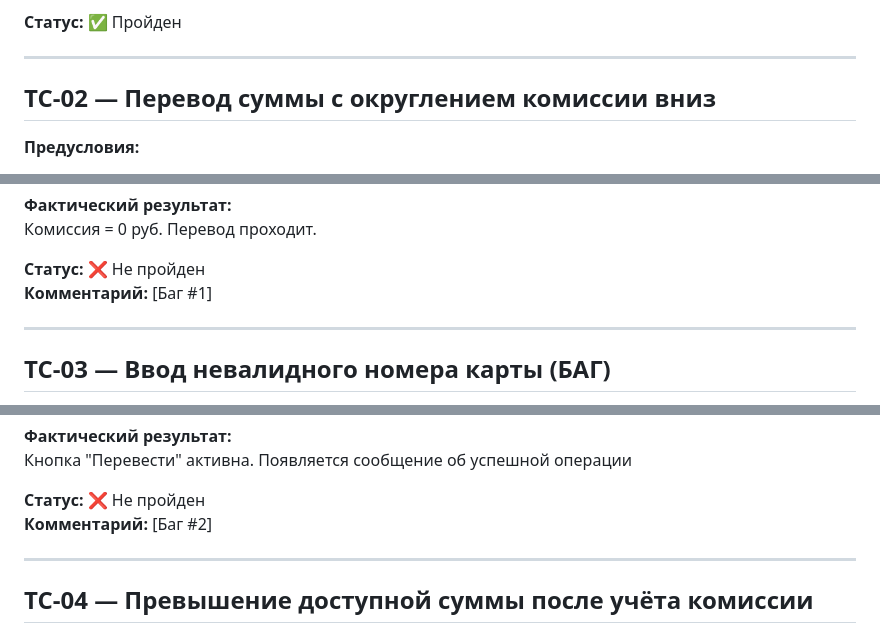
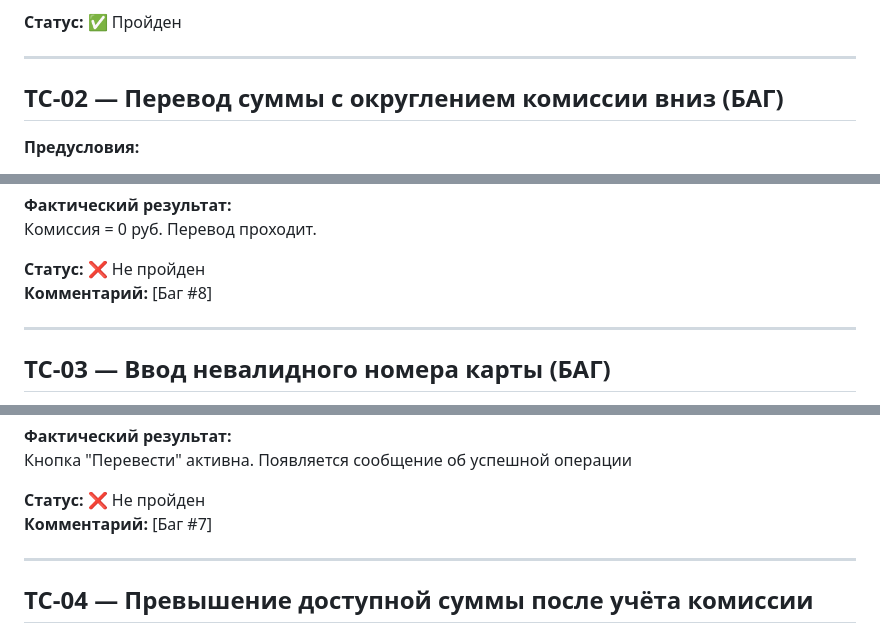
Before and after one commit to AntonShishkin11/transfer_bank_qa, a Markdown page: cases_files/SECOND.md, 3 parts joined by grey strips. Drawn GitHub-style.

```diff
--- a/cases_files/SECOND.md
+++ b/cases_files/SECOND.md
@@ -22,7 +22,7 @@
 
 ---
 
-## TC-02 — Перевод суммы с округлением комиссии вниз
+## TC-02 — Перевод суммы с округлением комиссии вниз (БАГ)
 
 **Предусловия:**
 - Баланс: 10000
@@ -42,7 +42,7 @@
 Комиссия = 0 руб. Перевод проходит.
 
 **Статус:** ❌ Не пройден
-**Комментарий:** [Баг #1]
+**Комментарий:** [Баг #8]
 
 ---
 
@@ -66,7 +66,7 @@
 Кнопка "Перевести" активна. Появляется сообщение об успешной операции
 
 **Статус:** ❌ Не пройден
-**Комментарий:** [Баг #2]
+**Комментарий:** [Баг #7]
 
 ---
 
```
Also changed, not shown: other parts of cases_files/SECOND.md (+1 -1 lines), cases_files/FOURTH.md (+1 -1 lines), cases_files/THIRD.md (+3 -3 lines).
